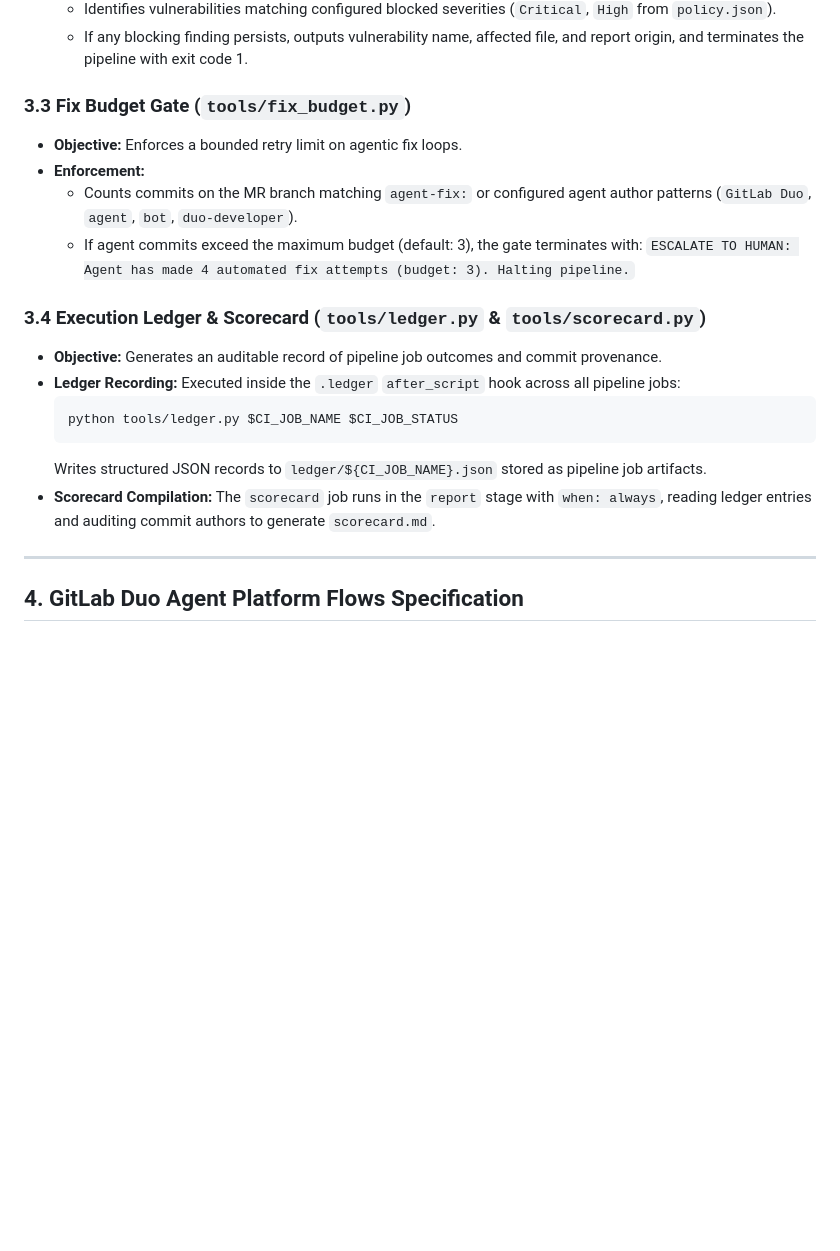
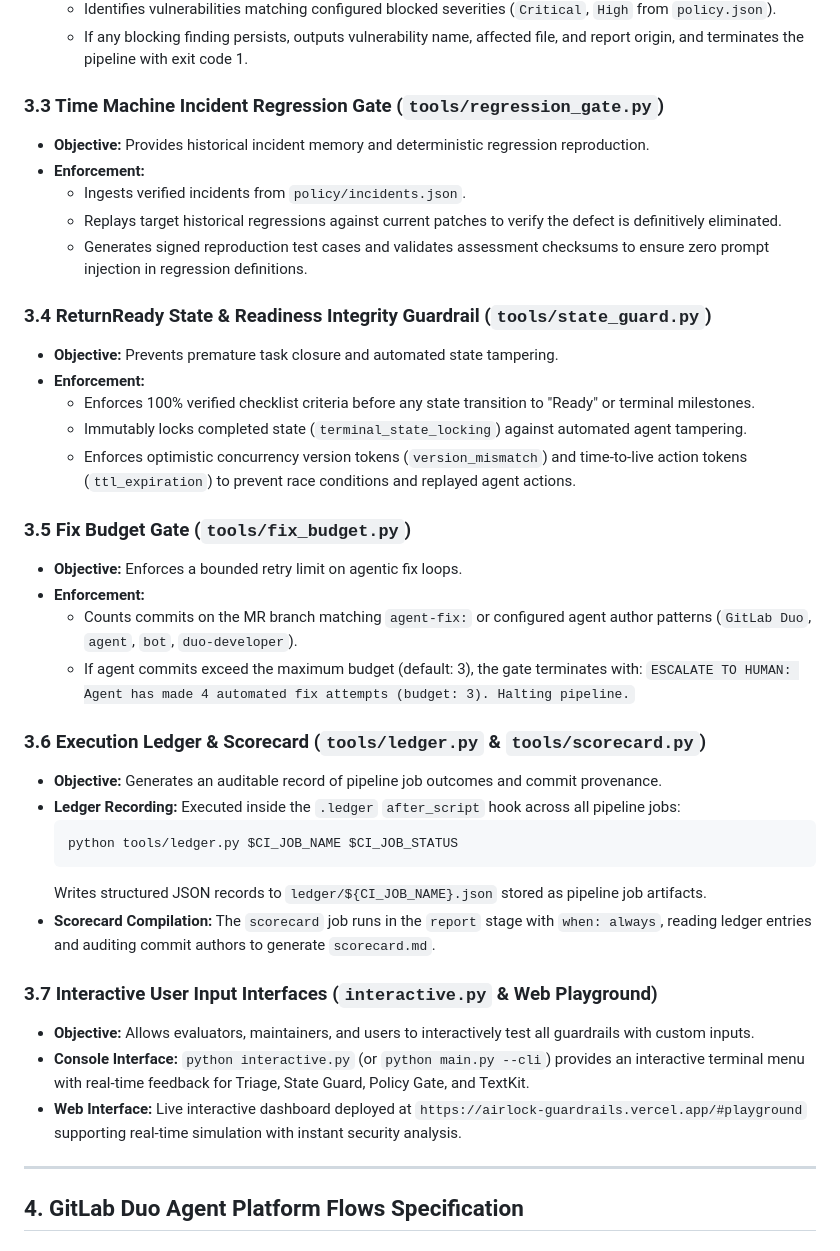
Before and after one commit to vikassharma270907-alt/airlock-guardrails, a Markdown page: airlock_project_report_and_blueprint.md, the part around one of its changes. GitHub-like rendering; blank space fills up the shorter version.

````diff
--- a/airlock_project_report_and_blueprint.md
+++ b/airlock_project_report_and_blueprint.md
@@ -152,14 +152,28 @@ d:\gitlab transcend hackathon/
   - Identifies vulnerabilities matching configured blocked severities (`Critical`, `High` from `policy.json`).
   - If any blocking finding persists, outputs vulnerability name, affected file, and report origin, and terminates the pipeline with exit code 1.
 
-### 3.3 Fix Budget Gate (`tools/fix_budget.py`)
+### 3.3 Time Machine Incident Regression Gate (`tools/regression_gate.py`)
+- **Objective:** Provides historical incident memory and deterministic regression reproduction.
+- **Enforcement:**
+  - Ingests verified incidents from `policy/incidents.json`.
+  - Replays target historical regressions against current patches to verify the defect is definitively eliminated.
+  - Generates signed reproduction test cases and validates assessment checksums to ensure zero prompt injection in regression definitions.
+
+### 3.4 ReturnReady State & Readiness Integrity Guardrail (`tools/state_guard.py`)
+- **Objective:** Prevents premature task closure and automated state tampering.
+- **Enforcement:**
+  - Enforces 100% verified checklist criteria before any state transition to "Ready" or terminal milestones.
+  - Immutably locks completed state (`terminal_state_locking`) against automated agent tampering.
+  - Enforces optimistic concurrency version tokens (`version_mismatch`) and time-to-live action tokens (`ttl_expiration`) to prevent race conditions and replayed agent actions.
+
+### 3.5 Fix Budget Gate (`tools/fix_budget.py`)
 - **Objective:** Enforces a bounded retry limit on agentic fix loops.
 - **Enforcement:**
   - Counts commits on the MR branch matching `agent-fix:` or configured agent author patterns (`GitLab Duo`, `agent`, `bot`, `duo-developer`).
   - If agent commits exceed the maximum budget (default: 3), the gate terminates with:
     `ESCALATE TO HUMAN: Agent has made 4 automated fix attempts (budget: 3). Halting pipeline.`
 
-### 3.4 Execution Ledger & Scorecard (`tools/ledger.py` & `tools/scorecard.py`)
+### 3.6 Execution Ledger & Scorecard (`tools/ledger.py` & `tools/scorecard.py`)
 - **Objective:** Generates an auditable record of pipeline job outcomes and commit provenance.
 - **Ledger Recording:** Executed inside the `.ledger` `after_script` hook across all pipeline jobs:
   ```bash
@@ -167,6 +181,11 @@ d:\gitlab transcend hackathon/
   ```
   Writes structured JSON records to `ledger/${CI_JOB_NAME}.json` stored as pipeline job artifacts.
 - **Scorecard Compilation:** The `scorecard` job runs in the `report` stage with `when: always`, reading ledger entries and auditing commit authors to generate `scorecard.md`.
+
+### 3.7 Interactive User Input Interfaces (`interactive.py` & Web Playground)
+- **Objective:** Allows evaluators, maintainers, and users to interactively test all guardrails with custom inputs.
+- **Console Interface:** `python interactive.py` (or `python main.py --cli`) provides an interactive terminal menu with real-time feedback for Triage, State Guard, Policy Gate, and TextKit.
+- **Web Interface:** Live interactive dashboard deployed at `https://airlock-guardrails.vercel.app/#playground` supporting real-time simulation with instant security analysis.
 
 ---
 
````
Also changed, not shown: other parts of airlock_project_report_and_blueprint.md (+9 -20 lines), docs/SUBMISSION.md (+6 -4 lines).
